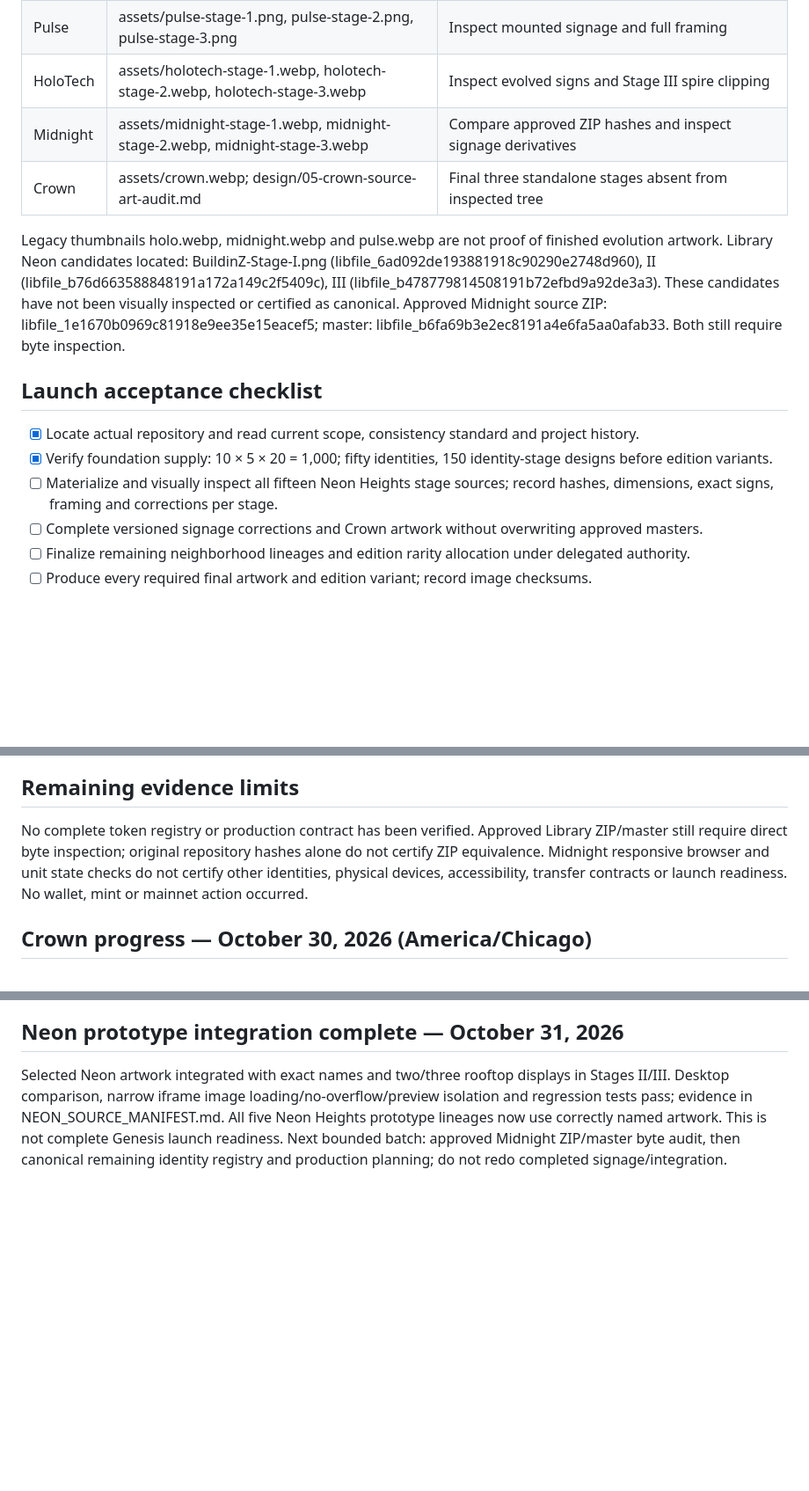
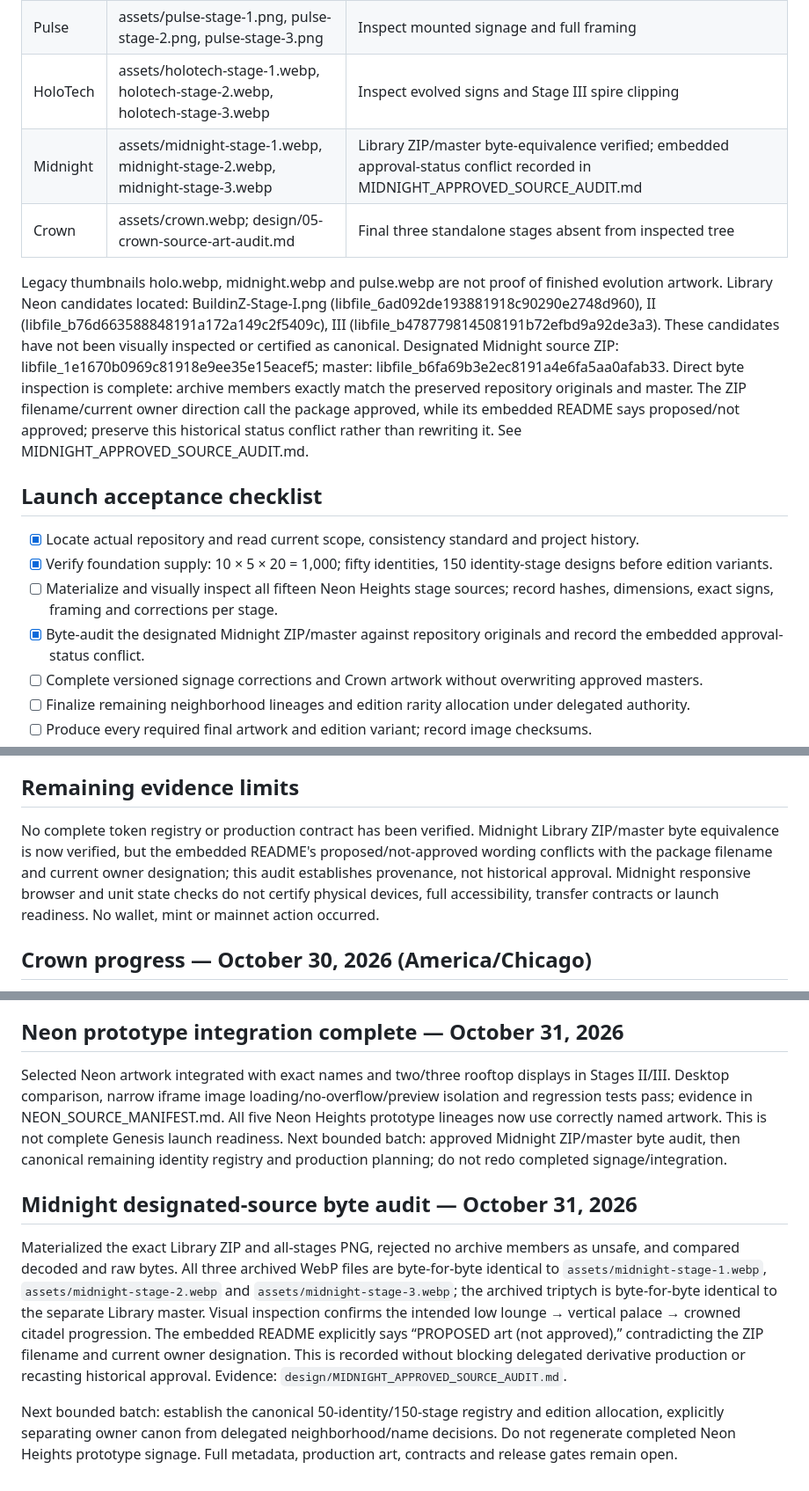
Before and after one commit to hubcityhubcity/BuildinZ, a Markdown page: design/LAUNCH_HANDOFF.md, 3 parts joined by grey strips. Shown at 88% size. GitHub-like rendering; blank space fills up the shorter version.

Commit message:
Audit designated Midnight Library sources

```diff
--- a/design/LAUNCH_HANDOFF.md
+++ b/design/LAUNCH_HANDOFF.md
@@ -15,16 +15,17 @@ Agent decision: retain the current canon and artwork gates while auditing; do no
 | Neon | assets/neon-original.png | Resolve individual stage extraction/source mapping; inspect names and rooftop features |
 | Pulse | assets/pulse-stage-1.png, pulse-stage-2.png, pulse-stage-3.png | Inspect mounted signage and full framing |
 | HoloTech | assets/holotech-stage-1.webp, holotech-stage-2.webp, holotech-stage-3.webp | Inspect evolved signs and Stage III spire clipping |
-| Midnight | assets/midnight-stage-1.webp, midnight-stage-2.webp, midnight-stage-3.webp | Compare approved ZIP hashes and inspect signage derivatives |
+| Midnight | assets/midnight-stage-1.webp, midnight-stage-2.webp, midnight-stage-3.webp | Library ZIP/master byte-equivalence verified; embedded approval-status conflict recorded in MIDNIGHT_APPROVED_SOURCE_AUDIT.md |
 | Crown | assets/crown.webp; design/05-crown-source-art-audit.md | Final three standalone stages absent from inspected tree |
 
-Legacy thumbnails holo.webp, midnight.webp and pulse.webp are not proof of finished evolution artwork. Library Neon candidates located: BuildinZ-Stage-I.png (libfile_6ad092de193881918c90290e2748d960), II (libfile_b76d663588848191a172a149c2f5409c), III (libfile_b478779814508191b72efbd9a92de3a3). These candidates have not been visually inspected or certified as canonical. Approved Midnight source ZIP: libfile_1e1670b0969c81918e9ee35e15eacef5; master: libfile_b6fa69b3e2ec8191a4e6fa5aa0afab33. Both still require byte inspection.
+Legacy thumbnails holo.webp, midnight.webp and pulse.webp are not proof of finished evolution artwork. Library Neon candidates located: BuildinZ-Stage-I.png (libfile_6ad092de193881918c90290e2748d960), II (libfile_b76d663588848191a172a149c2f5409c), III (libfile_b478779814508191b72efbd9a92de3a3). These candidates have not been visually inspected or certified as canonical. Designated Midnight source ZIP: libfile_1e1670b0969c81918e9ee35e15eacef5; master: libfile_b6fa69b3e2ec8191a4e6fa5aa0afab33. Direct byte inspection is complete: archive members exactly match the preserved repository originals and master. The ZIP filename/current owner direction call the package approved, while its embedded README says proposed/not approved; preserve this historical status conflict rather than rewriting it. See MIDNIGHT_APPROVED_SOURCE_AUDIT.md.
 
 ## Launch acceptance checklist
 
 - [x] Locate actual repository and read current scope, consistency standard and project history.
 - [x] Verify foundation supply: 10 × 5 × 20 = 1,000; fifty identities, 150 identity-stage designs before edition variants.
 - [ ] Materialize and visually inspect all fifteen Neon Heights stage sources; record hashes, dimensions, exact signs, framing and corrections per stage.
+- [x] Byte-audit the designated Midnight ZIP/master against repository originals and record the embedded approval-status conflict.
 - [ ] Complete versioned signage corrections and Crown artwork without overwriting approved masters.
 - [ ] Finalize remaining neighborhood lineages and edition rarity allocation under delegated authority.
 - [ ] Produce every required final artwork and edition variant; record image checksums.
@@ -44,7 +45,7 @@ Read design/05-crown-source-art-audit.md and inspect actual Crown references. Co
 
 ## Remaining evidence limits
 
-No complete token registry or production contract has been verified. Approved Library ZIP/master still require direct byte inspection; original repository hashes alone do not certify ZIP equivalence. Midnight responsive browser and unit state checks do not certify other identities, physical devices, accessibility, transfer contracts or launch readiness. No wallet, mint or mainnet action occurred.
+No complete token registry or production contract has been verified. Midnight Library ZIP/master byte equivalence is now verified, but the embedded README's proposed/not-approved wording conflicts with the package filename and current owner designation; this audit establishes provenance, not historical approval. Midnight responsive browser and unit state checks do not certify physical devices, full accessibility, transfer contracts or launch readiness. No wallet, mint or mainnet action occurred.
 
 ## Crown progress — October 30, 2026 (America/Chicago)
 
@@ -101,3 +102,10 @@ Saved Stage II screens-v3 and Stage III screens-v1, visually inspected with two
 ## Neon prototype integration complete — October 31, 2026
 
 Selected Neon artwork integrated with exact names and two/three rooftop displays in Stages II/III. Desktop comparison, narrow iframe image loading/no-overflow/preview isolation and regression tests pass; evidence in NEON_SOURCE_MANIFEST.md. All five Neon Heights prototype lineages now use correctly named artwork. This is not complete Genesis launch readiness. Next bounded batch: approved Midnight ZIP/master byte audit, then canonical remaining identity registry and production planning; do not redo completed signage/integration.
+
+
+## Midnight designated-source byte audit — October 31, 2026
+
+Materialized the exact Library ZIP and all-stages PNG, rejected no archive members as unsafe, and compared decoded and raw bytes. All three archived WebP files are byte-for-byte identical to `assets/midnight-stage-1.webp`, `assets/midnight-stage-2.webp` and `assets/midnight-stage-3.webp`; the archived triptych is byte-for-byte identical to the separate Library master. Visual inspection confirms the intended low lounge → vertical palace → crowned citadel progression. The embedded README explicitly says “PROPOSED art (not approved),” contradicting the ZIP filename and current owner designation. This is recorded without blocking delegated derivative production or recasting historical approval. Evidence: `design/MIDNIGHT_APPROVED_SOURCE_AUDIT.md`.
+
+Next bounded batch: establish the canonical 50-identity/150-stage registry and edition allocation, explicitly separating owner canon from delegated neighborhood/name decisions. Do not regenerate completed Neon Heights prototype signage. Full metadata, production art, contracts and release gates remain open.
```
Also changed, not shown: design/MIDNIGHT_APPROVED_SOURCE_AUDIT.md (added, +50 -0 lines).
